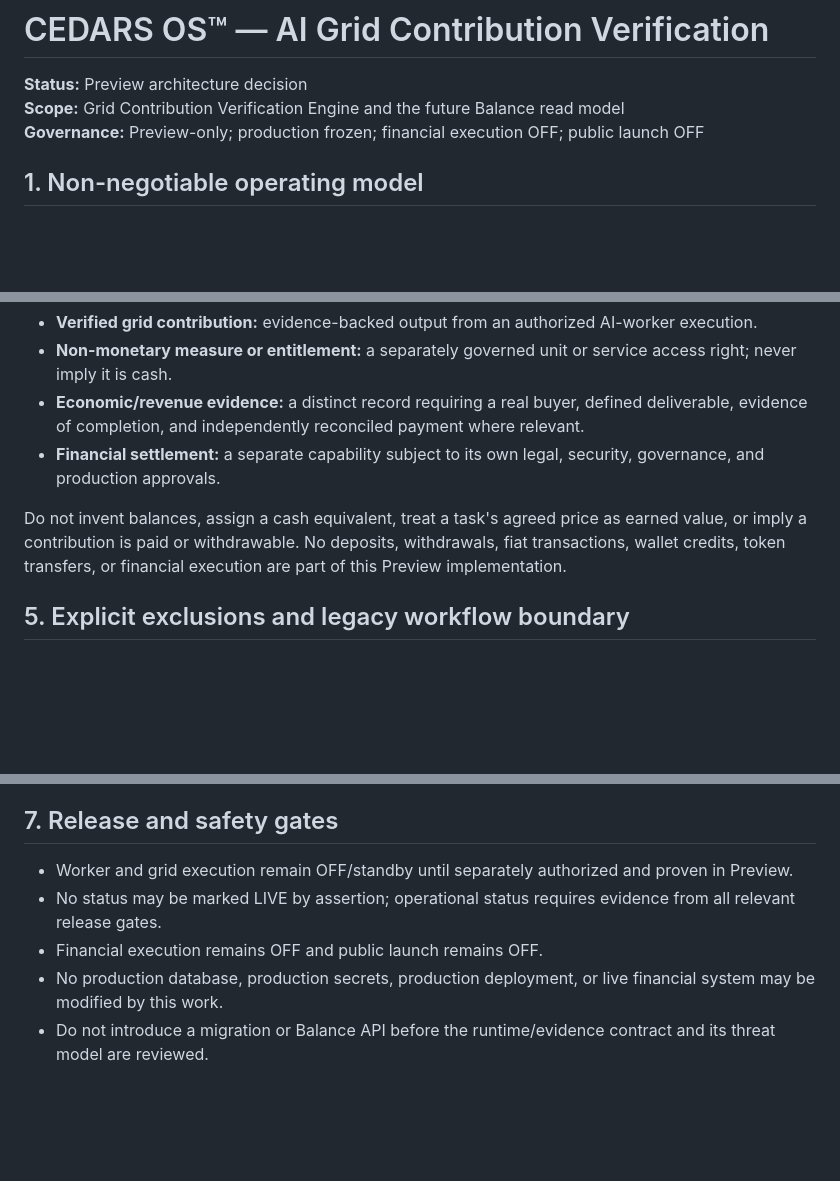
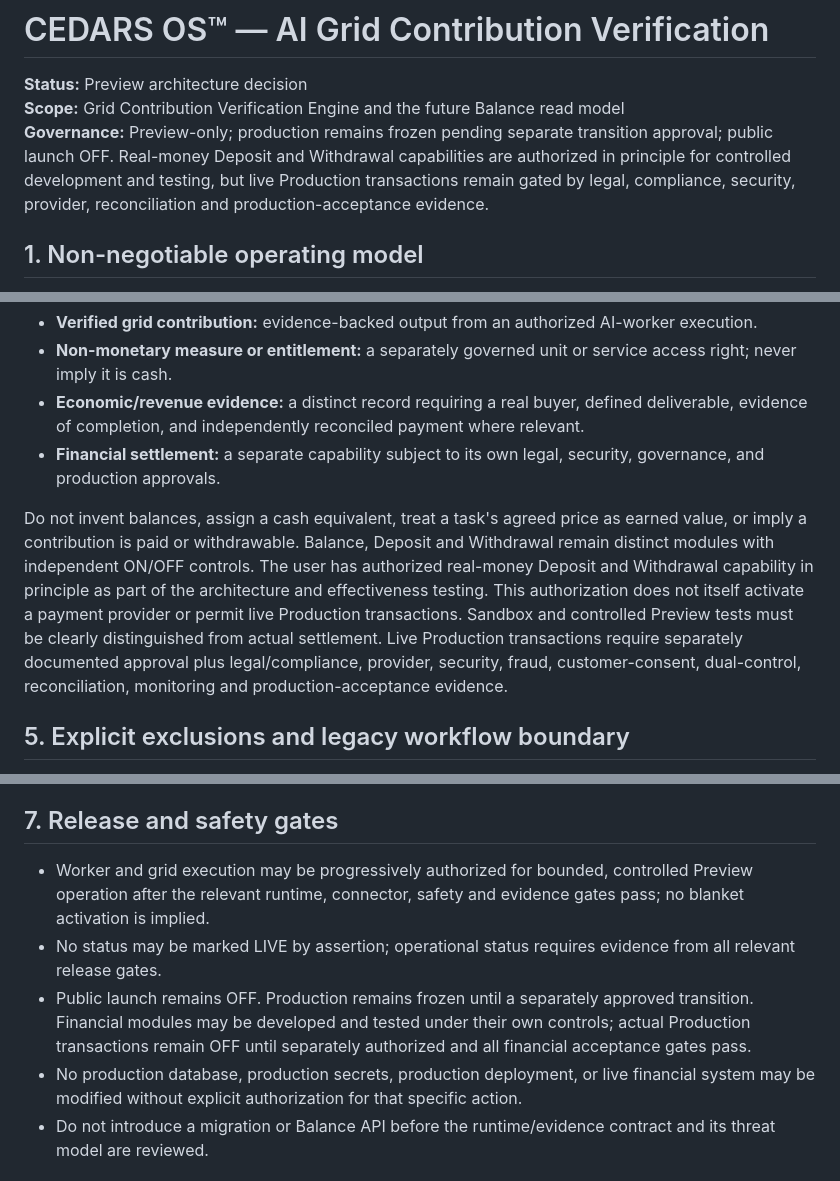
Before and after one commit to CedarsEmpire/cedars, a Markdown page: docs/architecture/AI-GRID-CONTRIBUTION-VERIFICATION.md, 3 parts joined by grey strips. GitHub-like rendering; blank space fills up the shorter version.

Commit message:
docs: align contribution verification with updated financial direction

```diff
--- a/docs/architecture/AI-GRID-CONTRIBUTION-VERIFICATION.md
+++ b/docs/architecture/AI-GRID-CONTRIBUTION-VERIFICATION.md
@@ -2,7 +2,7 @@
 
 **Status:** Preview architecture decision
 **Scope:** Grid Contribution Verification Engine and the future Balance read model
-**Governance:** Preview-only; production frozen; financial execution OFF; public launch OFF
+**Governance:** Preview-only; production remains frozen pending separate transition approval; public launch OFF. Real-money Deposit and Withdrawal capabilities are authorized in principle for controlled development and testing, but live Production transactions remain gated by legal, compliance, security, provider, reconciliation and production-acceptance evidence.
 
 ## 1. Non-negotiable operating model
 
@@ -50,7 +50,7 @@ Keep these concepts separate:
 - **Economic/revenue evidence:** a distinct record requiring a real buyer, defined deliverable, evidence of completion, and independently reconciled payment where relevant.
 - **Financial settlement:** a separate capability subject to its own legal, security, governance, and production approvals.
 
-Do not invent balances, assign a cash equivalent, treat a task's agreed price as earned value, or imply a contribution is paid or withdrawable. No deposits, withdrawals, fiat transactions, wallet credits, token transfers, or financial execution are part of this Preview implementation.
+Do not invent balances, assign a cash equivalent, treat a task's agreed price as earned value, or imply a contribution is paid or withdrawable. Balance, Deposit and Withdrawal remain distinct modules with independent ON/OFF controls. The user has authorized real-money Deposit and Withdrawal capability in principle as part of the architecture and effectiveness testing. This authorization does not itself activate a payment provider or permit live Production transactions. Sandbox and controlled Preview tests must be clearly distinguished from actual settlement. Live Production transactions require separately documented approval plus legal/compliance, provider, security, fraud, customer-consent, dual-control, reconciliation, monitoring and production-acceptance evidence.
 
 ## 5. Explicit exclusions and legacy workflow boundary
 
@@ -70,10 +70,10 @@ Legacy human-operated Grid Tasks may remain only as a separately gated legacy wo
 
 ## 7. Release and safety gates
 
-- Worker and grid execution remain OFF/standby until separately authorized and proven in Preview.
+- Worker and grid execution may be progressively authorized for bounded, controlled Preview operation after the relevant runtime, connector, safety and evidence gates pass; no blanket activation is implied.
 - No status may be marked LIVE by assertion; operational status requires evidence from all relevant release gates.
-- Financial execution remains OFF and public launch remains OFF.
-- No production database, production secrets, production deployment, or live financial system may be modified by this work.
+- Public launch remains OFF. Production remains frozen until a separately approved transition. Financial modules may be developed and tested under their own controls; actual Production transactions remain OFF until separately authorized and all financial acceptance gates pass.
+- No production database, production secrets, production deployment, or live financial system may be modified without explicit authorization for that specific action.
 - Do not introduce a migration or Balance API before the runtime/evidence contract and its threat model are reviewed.
 
 ## 8. Relationship to source vision
```
